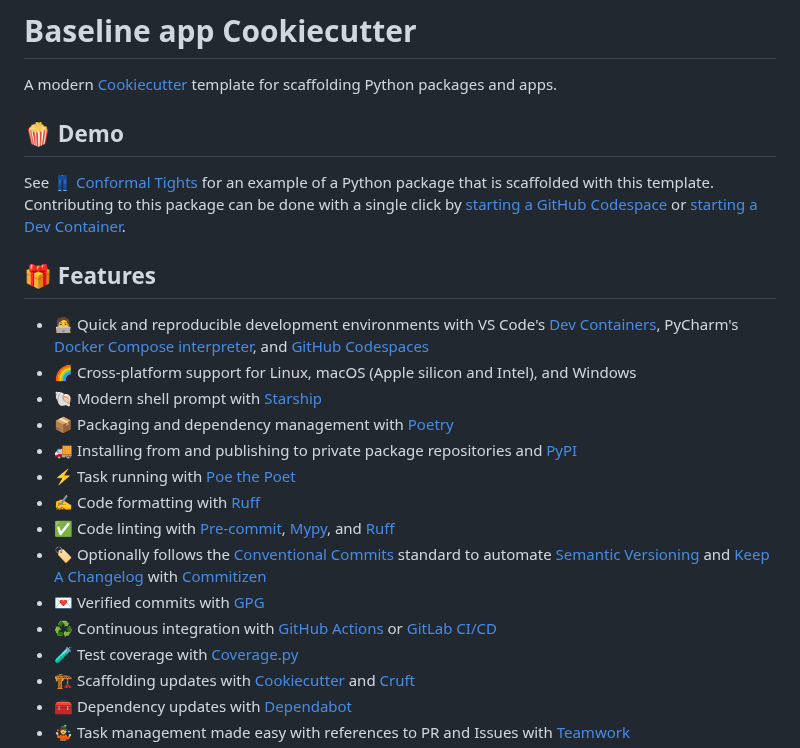
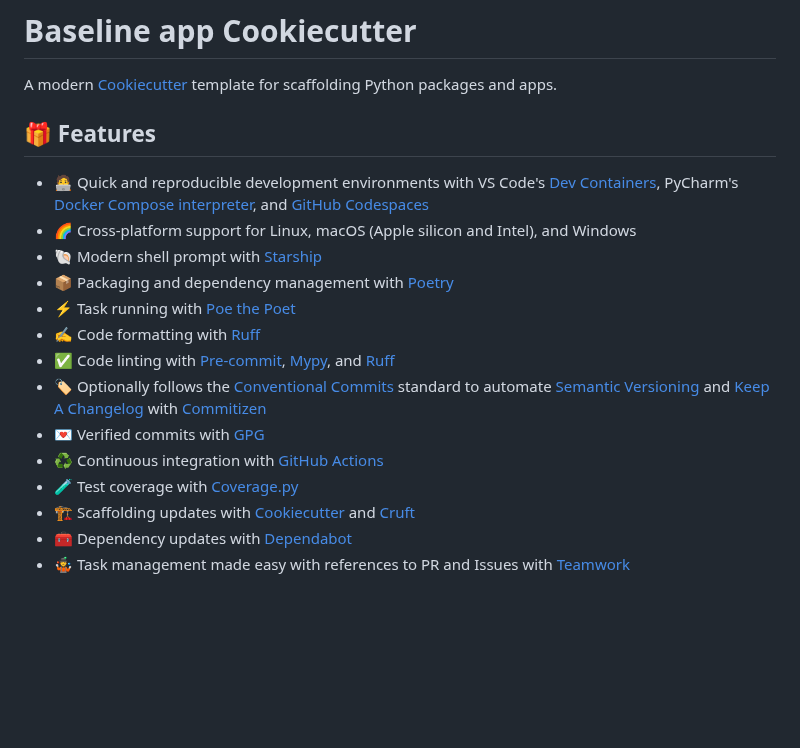
Before and after one commit to superlinear-ai/poetry-cookiecutter, a Markdown page: README.md, the part around the change. Drawn GitHub-style; blank space fills up the shorter version.

Commit message:
fix(README.md): removed unused doc

```diff
--- a/README.md
+++ b/README.md
@@ -4,9 +4,6 @@
 
 A modern [Cookiecutter](https://github.com/cookiecutter/cookiecutter) template for scaffolding Python packages and apps.
 
-## 🍿 Demo
-
-See 👖 [Conformal Tights](https://github.com/radix-ai/conformal-tights) for an example of a Python package that is scaffolded with this template. Contributing to this package can be done with a single click by [starting a GitHub Codespace](https://github.com/codespaces/new?hide_repo_select=true&ref=main&repo=765698489&skip_quickstart=true) or [starting a Dev Container](https://vscode.dev/redirect?url=vscode://ms-vscode-remote.remote-containers/cloneInVolume?url=https://github.com/radix-ai/conformal-tights).
 
 ## 🎁 Features
 
@@ -14,13 +11,12 @@ See 👖 [Conformal Tights](https://github.com/radix-ai/conformal-tights) for an
 - 🌈 Cross-platform support for Linux, macOS (Apple silicon and Intel), and Windows
 - 🐚 Modern shell prompt with [Starship](https://github.com/starship/starship)
 - 📦 Packaging and dependency management with [Poetry](https://github.com/python-poetry/poetry)
-- 🚚 Installing from and publishing to private package repositories and [PyPI](https://pypi.org/)
 - ⚡️ Task running with [Poe the Poet](https://github.com/nat-n/poethepoet)
 - ✍️ Code formatting with [Ruff](https://github.com/charliermarsh/ruff)
 - ✅ Code linting with [Pre-commit](https://pre-commit.com/), [Mypy](https://github.com/python/mypy), and [Ruff](https://github.com/charliermarsh/ruff)
 - 🏷 Optionally follows the [Conventional Commits](https://www.conventionalcommits.org/) standard to automate [Semantic Versioning](https://semver.org/) and [Keep A Changelog](https://keepachangelog.com/) with [Commitizen](https://github.com/commitizen-tools/commitizen)
 - 💌 Verified commits with [GPG](https://gnupg.org/)
-- ♻️ Continuous integration with [GitHub Actions](https://docs.github.com/en/actions) or [GitLab CI/CD](https://docs.gitlab.com/ee/ci/)
+- ♻️ Continuous integration with [GitHub Actions](https://docs.github.com/en/actions)
 - 🧪 Test coverage with [Coverage.py](https://github.com/nedbat/coveragepy)
 - 🏗 Scaffolding updates with [Cookiecutter](https://github.com/cookiecutter/cookiecutter) and [Cruft](https://github.com/cruft/cruft)
 - 🧰 Dependency updates with [Dependabot](https://docs.github.com/en/code-security/supply-chain-security/keeping-your-dependencies-updated-automatically/about-dependabot-version-updates)
```
